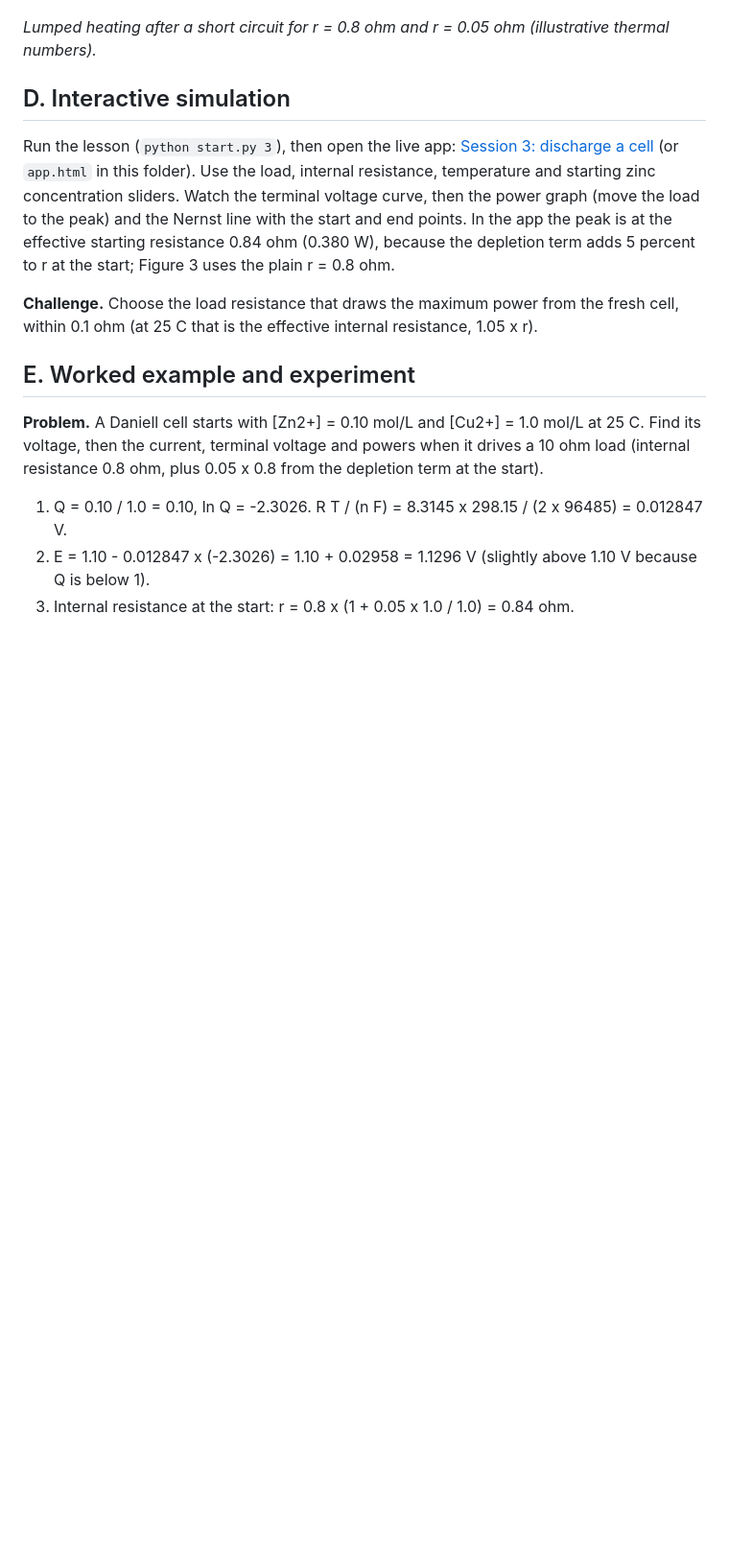
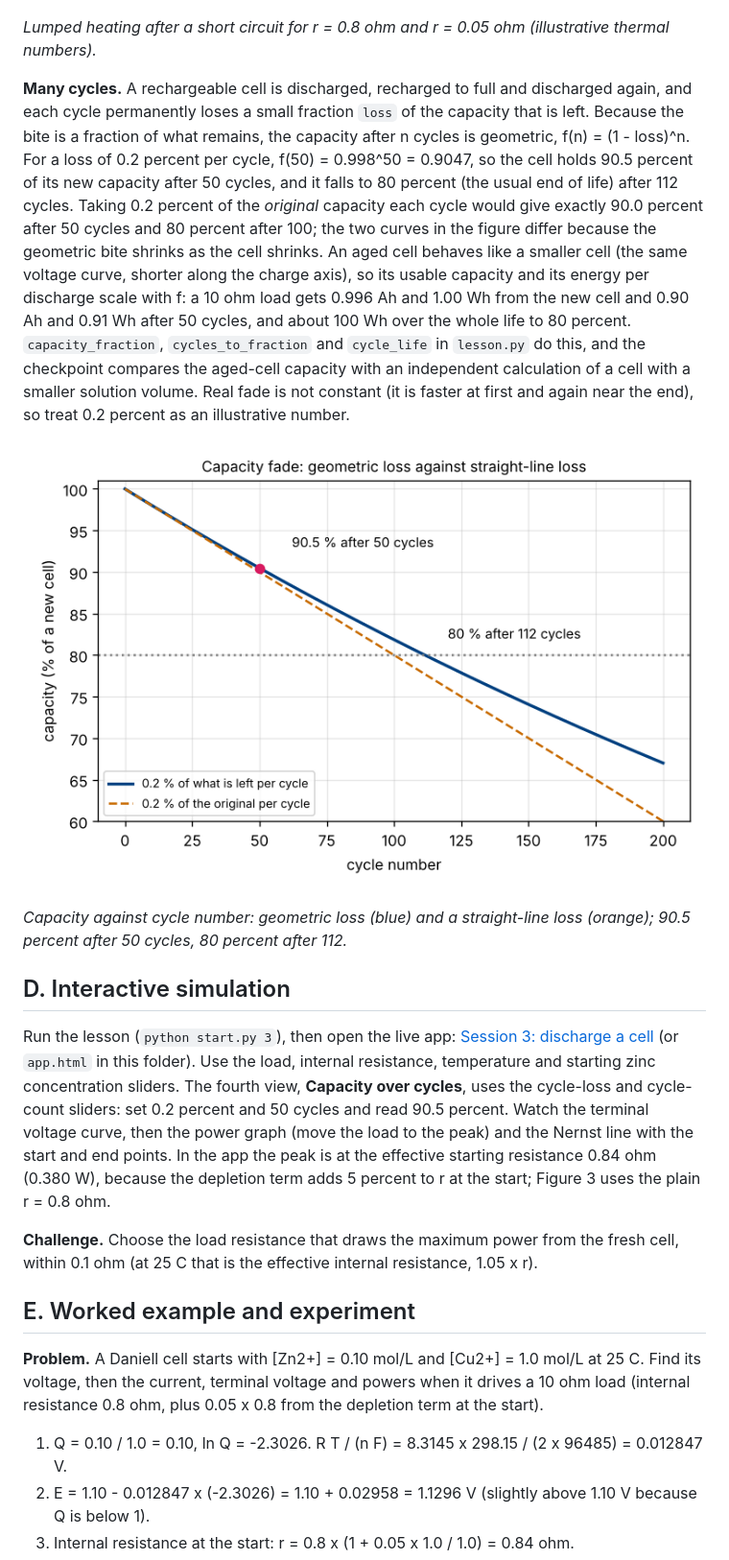
Before and after one commit to KrunalPanchal1995/openbatterycell, a Markdown page: sessions/session-03/README.md, the part around the change. Shown at 96% size. GitHub-like rendering; pictures changed too: docs/figures/s03_capacity_fade.png (added); blank space fills up the shorter version.

```diff
--- a/sessions/session-03/README.md
+++ b/sessions/session-03/README.md
@@ -72,8 +72,14 @@ Figure 1 is the Nernst sweep: the Daniell voltage against log10 of Q is a straig
 
 *Lumped heating after a short circuit for r = 0.8 ohm and r = 0.05 ohm (illustrative thermal numbers).*
 
+**Many cycles.** A rechargeable cell is discharged, recharged to full and discharged again, and each cycle permanently loses a small fraction `loss` of the capacity that is left. Because the bite is a fraction of what remains, the capacity after n cycles is geometric, f(n) = (1 - loss)^n. For a loss of 0.2 percent per cycle, f(50) = 0.998^50 = 0.9047, so the cell holds 90.5 percent of its new capacity after 50 cycles, and it falls to 80 percent (the usual end of life) after 112 cycles. Taking 0.2 percent of the *original* capacity each cycle would give exactly 90.0 percent after 50 cycles and 80 percent after 100; the two curves in the figure differ because the geometric bite shrinks as the cell shrinks. An aged cell behaves like a smaller cell (the same voltage curve, shorter along the charge axis), so its usable capacity and its energy per discharge scale with f: a 10 ohm load gets 0.996 Ah and 1.00 Wh from the new cell and 0.90 Ah and 0.91 Wh after 50 cycles, and about 100 Wh over the whole life to 80 percent. `capacity_fraction`, `cycles_to_fraction` and `cycle_life` in `lesson.py` do this, and the checkpoint compares the aged-cell capacity with an independent calculation of a cell with a smaller solution volume. Real fade is not constant (it is faster at first and again near the end), so treat 0.2 percent as an illustrative number.
+
+![Capacity against cycle number: geometric loss (blue) and a straight-line loss (orange); 90.5 percent after 50 cycles, 80 percent after 112.](../../docs/figures/s03_capacity_fade.png)
+
+*Capacity against cycle number: geometric loss (blue) and a straight-line loss (orange); 90.5 percent after 50 cycles, 80 percent after 112.*
+
 ## D. Interactive simulation
-Run the lesson (`python start.py 3`), then open the live app: [Session 3: discharge a cell](https://krunalpanchal1995.github.io/openbatterycell/session-03/) (or `app.html` in this folder). Use the load, internal resistance, temperature and starting zinc concentration sliders. Watch the terminal voltage curve, then the power graph (move the load to the peak) and the Nernst line with the start and end points. In the app the peak is at the effective starting resistance 0.84 ohm (0.380 W), because the depletion term adds 5 percent to r at the start; Figure 3 uses the plain r = 0.8 ohm.
+Run the lesson (`python start.py 3`), then open the live app: [Session 3: discharge a cell](https://krunalpanchal1995.github.io/openbatterycell/session-03/) (or `app.html` in this folder). Use the load, internal resistance, temperature and starting zinc concentration sliders. The fourth view, **Capacity over cycles**, uses the cycle-loss and cycle-count sliders: set 0.2 percent and 50 cycles and read 90.5 percent. Watch the terminal voltage curve, then the power graph (move the load to the peak) and the Nernst line with the start and end points. In the app the peak is at the effective starting resistance 0.84 ohm (0.380 W), because the depletion term adds 5 percent to r at the start; Figure 3 uses the plain r = 0.8 ohm.
 
 **Challenge.** Choose the load resistance that draws the maximum power from the fresh cell, within 0.1 ohm (at 25 C that is the effective internal resistance, 1.05 x r).
 
```
Also changed, not shown: docs/figures/s03_app_cycles.png (added), 4 other files.
